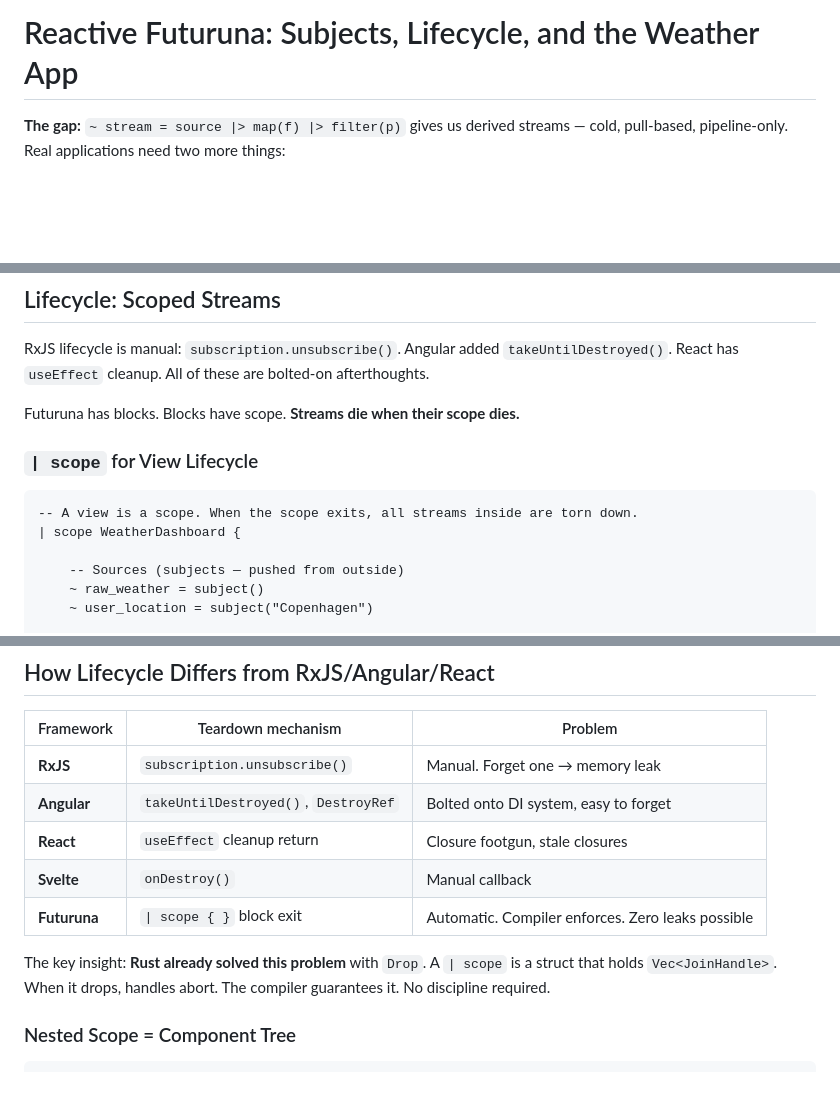
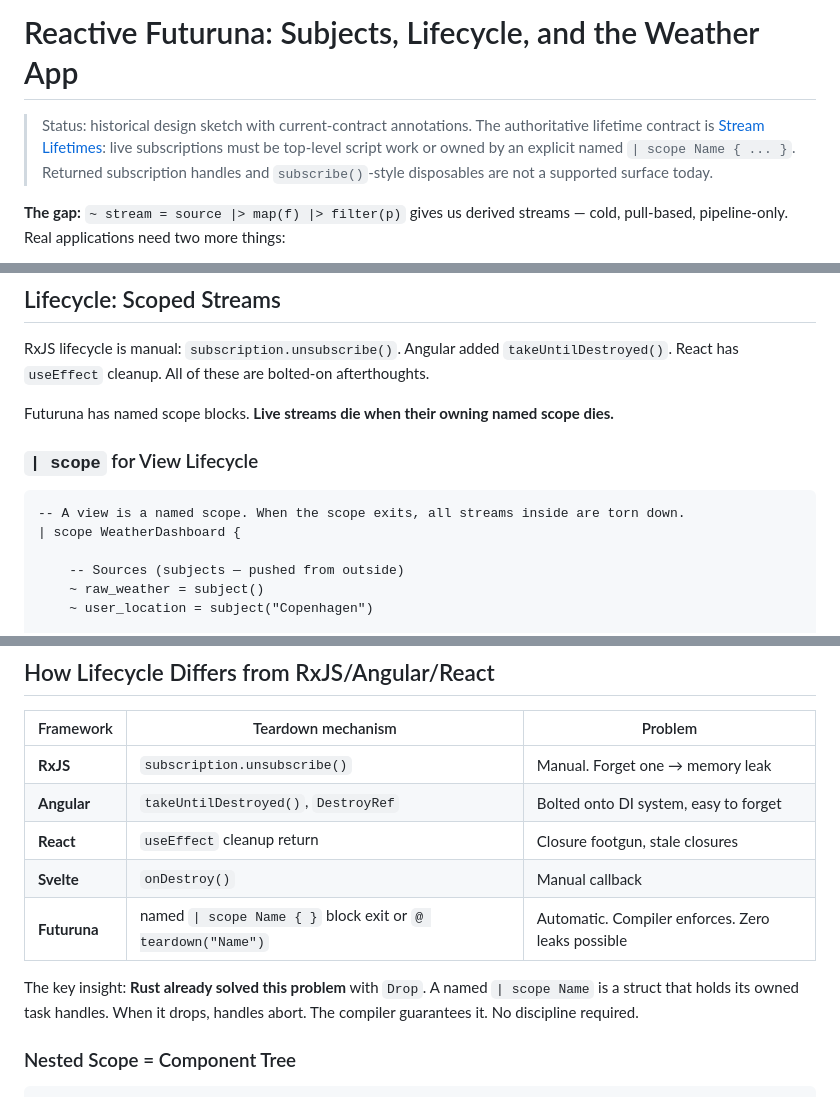
Before and after one commit to Futuruna/futuruna, a Markdown page: docs/reactive-subjects-lifecycle.md, 3 parts joined by grey strips. GitHub-like rendering; blank space fills up the shorter version.

Commit message:
Annotate historical reactive lifetime docs

````diff
--- a/docs/reactive-subjects-lifecycle.md
+++ b/docs/reactive-subjects-lifecycle.md
@@ -1,4 +1,10 @@
 # Reactive Futuruna: Subjects, Lifecycle, and the Weather App
+
+> Status: historical design sketch with current-contract annotations. The
+> authoritative lifetime contract is [Stream Lifetimes](stream-lifetimes.md):
+> live subscriptions must be top-level script work or owned by an explicit named
+> `| scope Name { ... }`. Returned subscription handles and `subscribe()`-style
+> disposables are not a supported surface today.
 
 **The gap:** `~ stream = source |> map(f) |> filter(p)` gives us derived streams —
 cold, pull-based, pipeline-only. Real applications need two more things:
@@ -71,12 +77,13 @@ RxJS lifecycle is manual: `subscription.unsubscribe()`. Angular added
 `takeUntilDestroyed()`. React has `useEffect` cleanup. All of these are
 bolted-on afterthoughts.
 
-Futuruna has blocks. Blocks have scope. **Streams die when their scope dies.**
+Futuruna has named scope blocks. **Live streams die when their owning named
+scope dies.**
 
 ### `| scope` for View Lifecycle
 
 ```tau
--- A view is a scope. When the scope exits, all streams inside are torn down.
+-- A view is a named scope. When the scope exits, all streams inside are torn down.
 | scope WeatherDashboard {
 
     -- Sources (subjects — pushed from outside)
@@ -487,11 +498,11 @@ The architecture doesn't change when you swap mock for real. That's the point.
 | **Angular** | `takeUntilDestroyed()`, `DestroyRef` | Bolted onto DI system, easy to forget |
 | **React** | `useEffect` cleanup return | Closure footgun, stale closures |
 | **Svelte** | `onDestroy()` | Manual callback |
-| **Futuruna** | `\| scope { }` block exit | Automatic. Compiler enforces. Zero leaks possible |
+| **Futuruna** | named `\| scope Name { }` block exit or `@ teardown("Name")` | Automatic. Compiler enforces. Zero leaks possible |
 
-The key insight: **Rust already solved this problem** with `Drop`. A `| scope`
-is a struct that holds `Vec<JoinHandle>`. When it drops, handles abort. The
-compiler guarantees it. No discipline required.
+The key insight: **Rust already solved this problem** with `Drop`. A named
+`| scope Name` is a struct that holds its owned task handles. When it drops,
+handles abort. The compiler guarantees it. No discipline required.
 
 ### Nested Scope = Component Tree
 
````
Also changed, not shown: other parts of docs/reactive-subjects-lifecycle.md (+14 -5 lines), docs/reactive-design.md (+17 -2 lines).
